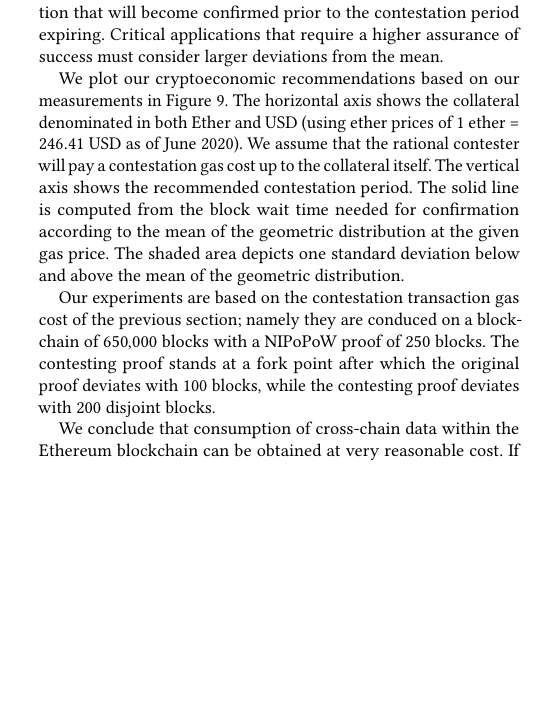
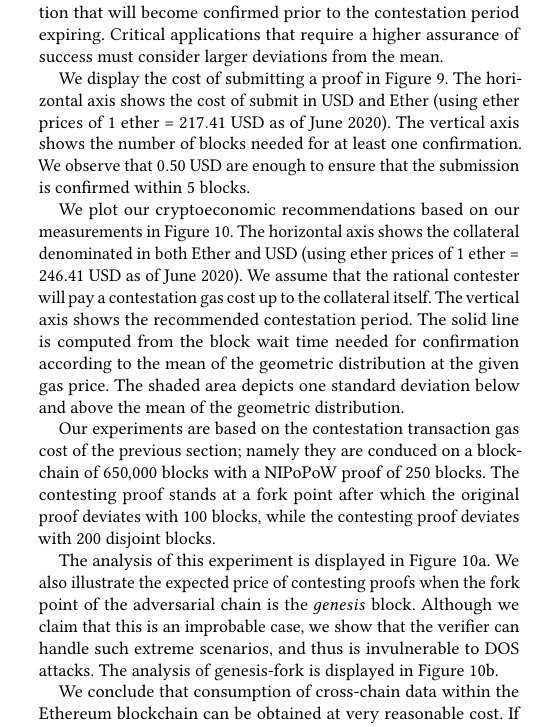
Before and after one commit to sdaveas/nipopow-verifier, a LaTeX paper (paper/paper.tex, which reads paper/sections/cryptoeconomics.tex): part of one column of page 11 of 14, cut so that both start at the same text, the shorter picture padded with empty space. Compiled offline with pdfLaTeX.

Commit message:
Add submit and genesis-fork cost in cryproeconomics

```diff
--- a/paper/sections/cryptoeconomics.tex
+++ b/paper/sections/cryptoeconomics.tex
@@ -85,8 +85,15 @@ will become confirmed prior to the contestation period expiring. Critical applic
 that require a higher assurance of success must consider larger deviations from the
 mean.
 
+We display the cost of submitting a proof in
+Figure~\ref{fig:cryptoeconomics-submit}. The horizontal axis shows the cost of
+submit in USD and Ether (using ether prices of $1$ ether = $217.41$
+USD as of June 2020). The vertical axis shows the number of blocks needed for
+at least one confirmation. We observe that $0.50$ USD are
+enough to ensure that the submission is confirmed within 5 blocks.
+
 We plot our cryptoeconomic recommendations based on our measurements in
-Figure~\ref{fig:cryptoeconomics}. The horizontal axis shows the collateral denominated in
+Figure~\ref{fig:cryptoeconomics-collateral}. The horizontal axis shows the collateral denominated in
 both Ether and USD (using ether prices of $1$ ether = $246.41$ USD as of June 2020).
 We assume that the rational contester will pay a contestation gas cost up to the
 collateral itself. The vertical axis shows the recommended contestation period.
@@ -101,3 +108,11 @@ proof of $250$ blocks. The contesting proof stands at a fork point after which t
 original proof deviates with $100$ blocks, while the contesting proof deviates with
 $200$ disjoint blocks.
 
+The analysis of this
+experiment is displayed in Figure~\ref{fig:cryptoeconomics-collateral-100}. We
+also illustrate the expected price of contesting proofs when the fork point of
+the adversarial chain is the $genesis$ block. Although we claim that this is an
+improbable case, we show that the verifier can handle such extreme scenarios,
+and thus is invulnerable to DOS attacks.
+The analysis of genesis-fork is displayed in
+Figure~\ref{fig:cryptoeconomics-collateral-genesis}.
@@ -110,2 +124,0 @@ $200$ disjoint blocks.
-    \label{fig:cryptoeconomics}
-\vspace*{-3mm}
@@ -112,3 +147,4 @@ $200$ disjoint blocks.
+\label{fig:cryptoeconomics-collateral}
 \end{figure}
 
 We conclude that consumption of cross-chain data within the Ethereum blockchain can
```
Also changed, not shown: paper/figures/cryptoeconomics-collateral-100.pdf (added), paper/figures/cryptoeconomics-collateral-genesis.pdf (added), paper/figures/cryptoeconomics-submit.pdf (added), paper/sections/cryptoeconomics.tex (26 more changed lines).
